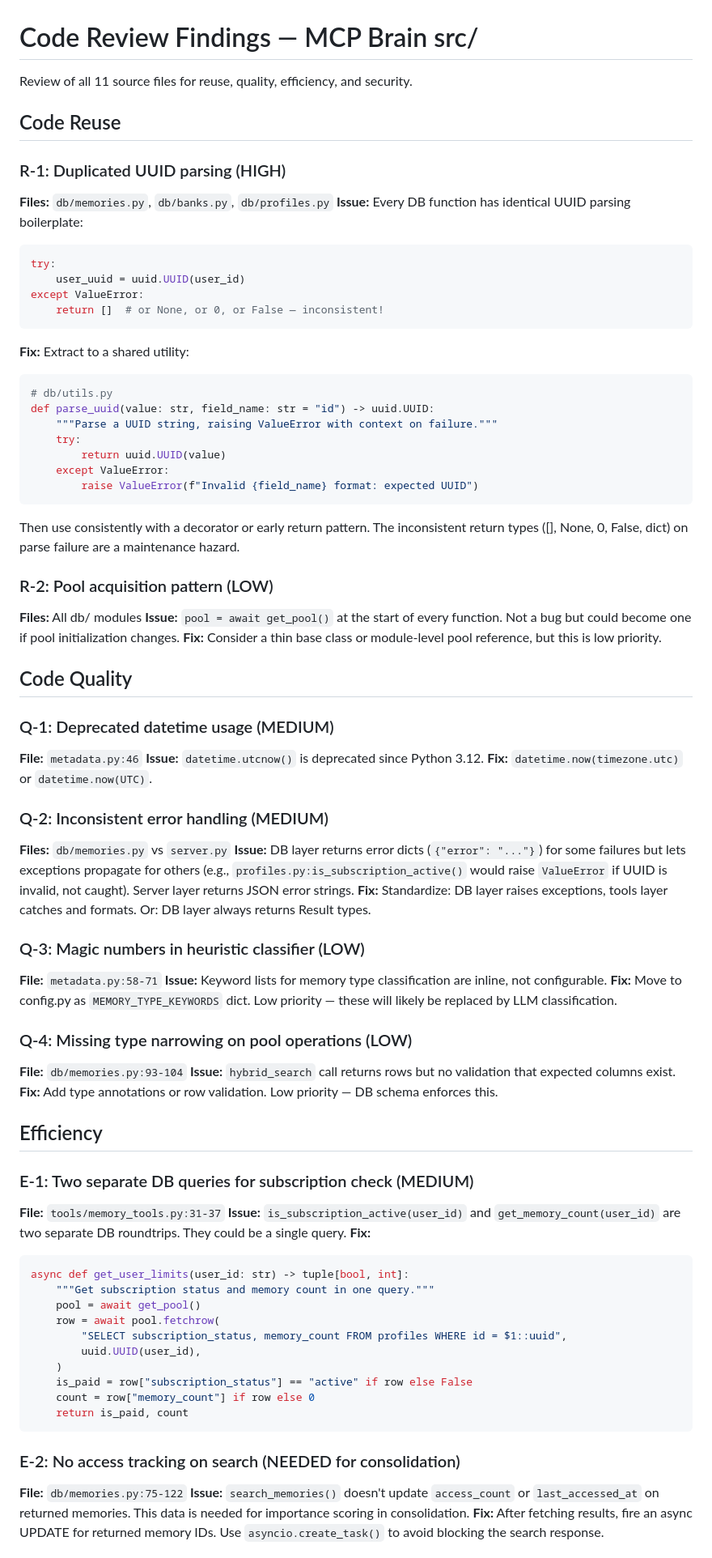
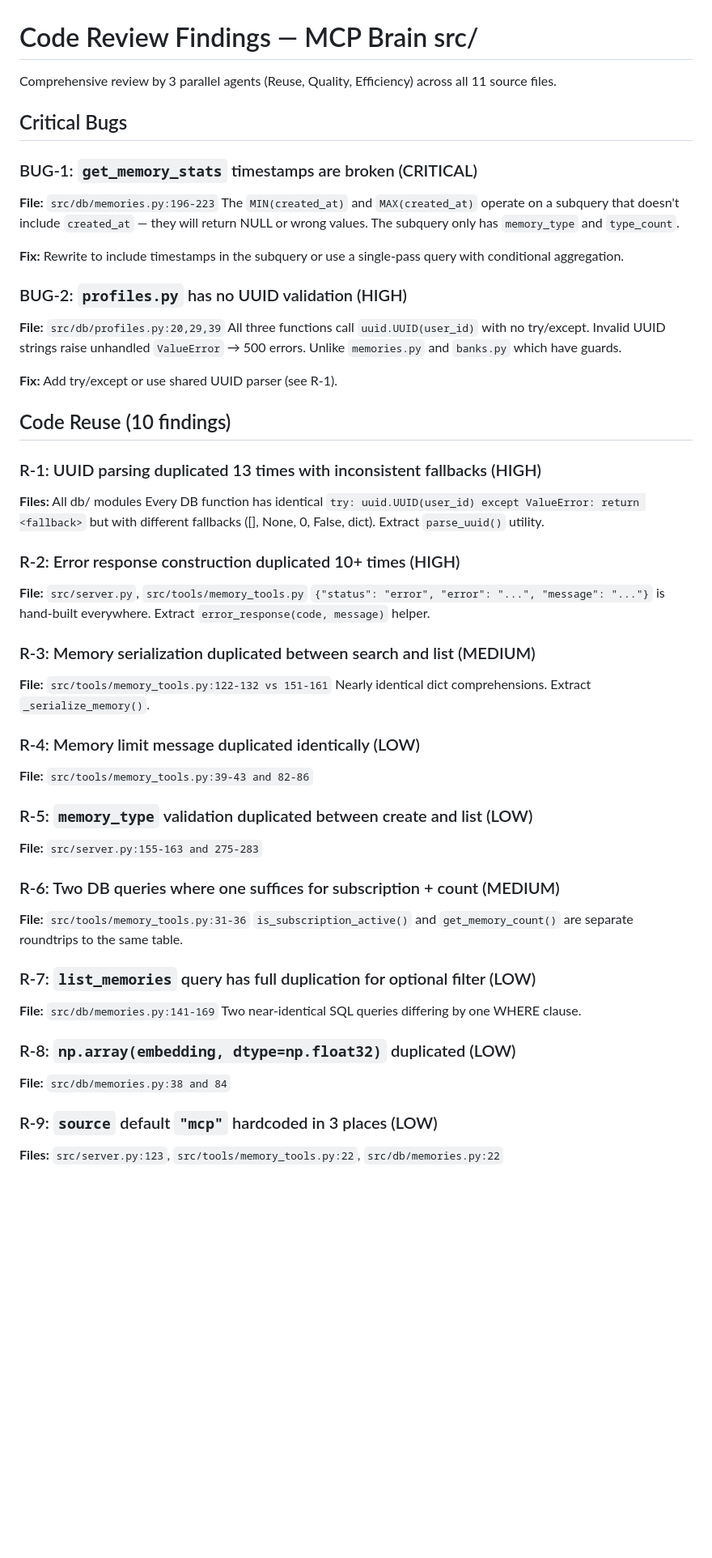
Before and after one commit to dmcgoldrd/mcp-second-brain, a Markdown page: docs/code-review-findings.md, the part around one of its changes. Shown at 81% size. Rendered like a GitHub page; blank space fills up the shorter version.

````diff
--- a/docs/code-review-findings.md
+++ b/docs/code-review-findings.md
@@ -1,78 +1,52 @@
 # Code Review Findings — MCP Brain src/
 
-Review of all 11 source files for reuse, quality, efficiency, and security.
+Comprehensive review by 3 parallel agents (Reuse, Quality, Efficiency) across all 11 source files.
 
-## Code Reuse
+## Critical Bugs
 
-### R-1: Duplicated UUID parsing (HIGH)
-**Files:** `db/memories.py`, `db/banks.py`, `db/profiles.py`
-**Issue:** Every DB function has identical UUID parsing boilerplate:
-```python
-try:
-    user_uuid = uuid.UUID(user_id)
-except ValueError:
-    return []  # or None, or 0, or False — inconsistent!
-```
-**Fix:** Extract to a shared utility:
-```python
-# db/utils.py
-def parse_uuid(value: str, field_name: str = "id") -> uuid.UUID:
-    """Parse a UUID string, raising ValueError with context on failure."""
-    try:
-        return uuid.UUID(value)
-    except ValueError:
-        raise ValueError(f"Invalid {field_name} format: expected UUID")
-```
-Then use consistently with a decorator or early return pattern. The inconsistent return types ([], None, 0, False, dict) on parse failure are a maintenance hazard.
+### BUG-1: `get_memory_stats` timestamps are broken (CRITICAL)
+**File:** `src/db/memories.py:196-223`
+The `MIN(created_at)` and `MAX(created_at)` operate on a subquery that doesn't include `created_at` — they will return NULL or wrong values. The subquery only has `memory_type` and `type_count`.
 
-### R-2: Pool acquisition pattern (LOW)
+**Fix:** Rewrite to include timestamps in the subquery or use a single-pass query with conditional aggregation.
+
+### BUG-2: `profiles.py` has no UUID validation (HIGH)
+**File:** `src/db/profiles.py:20,29,39`
+All three functions call `uuid.UUID(user_id)` with no try/except. Invalid UUID strings raise unhandled `ValueError` → 500 errors. Unlike `memories.py` and `banks.py` which have guards.
+
+**Fix:** Add try/except or use shared UUID parser (see R-1).
+
+## Code Reuse (10 findings)
+
+### R-1: UUID parsing duplicated 13 times with inconsistent fallbacks (HIGH)
 **Files:** All db/ modules
-**Issue:** `pool = await get_pool()` at the start of every function. Not a bug but could become one if pool initialization changes.
-**Fix:** Consider a thin base class or module-level pool reference, but this is low priority.
+Every DB function has identical `try: uuid.UUID(user_id) except ValueError: return <fallback>` but with different fallbacks ([], None, 0, False, dict). Extract `parse_uuid()` utility.
 
-## Code Quality
+### R-2: Error response construction duplicated 10+ times (HIGH)
+**File:** `src/server.py`, `src/tools/memory_tools.py`
+`{"status": "error", "error": "...", "message": "..."}` is hand-built everywhere. Extract `error_response(code, message)` helper.
 
-### Q-1: Deprecated datetime usage (MEDIUM)
-**File:** `metadata.py:46`
-**Issue:** `datetime.utcnow()` is deprecated since Python 3.12.
-**Fix:** `datetime.now(timezone.utc)` or `datetime.now(UTC)`.
+### R-3: Memory serialization duplicated between search and list (MEDIUM)
+**File:** `src/tools/memory_tools.py:122-132 vs 151-161`
+Nearly identical dict comprehensions. Extract `_serialize_memory()`.
 
-### Q-2: Inconsistent error handling (MEDIUM)
-**Files:** `db/memories.py` vs `server.py`
-**Issue:** DB layer returns error dicts (`{"error": "..."}`) for some failures but lets exceptions propagate for others (e.g., `profiles.py:is_subscription_active()` would raise `ValueError` if UUID is invalid, not caught). Server layer returns JSON error strings.
-**Fix:** Standardize: DB layer raises exceptions, tools layer catches and formats. Or: DB layer always returns Result types.
+### R-4: Memory limit message duplicated identically (LOW)
+**File:** `src/tools/memory_tools.py:39-43 and 82-86`
 
-### Q-3: Magic numbers in heuristic classifier (LOW)
-**File:** `metadata.py:58-71`
-**Issue:** Keyword lists for memory type classification are inline, not configurable.
-**Fix:** Move to config.py as `MEMORY_TYPE_KEYWORDS` dict. Low priority — these will likely be replaced by LLM classification.
+### R-5: `memory_type` validation duplicated between create and list (LOW)
+**File:** `src/server.py:155-163 and 275-283`
 
-### Q-4: Missing type narrowing on pool operations (LOW)
-**File:** `db/memories.py:93-104`
-**Issue:** `hybrid_search` call returns rows but no validation that expected columns exist.
-**Fix:** Add type annotations or row validation. Low priority — DB schema enforces this.
+### R-6: Two DB queries where one suffices for subscription + count (MEDIUM)
+**File:** `src/tools/memory_tools.py:31-36`
+`is_subscription_active()` and `get_memory_count()` are separate roundtrips to the same table.
 
-## Efficiency
+### R-7: `list_memories` query has full duplication for optional filter (LOW)
+**File:** `src/db/memories.py:141-169`
+Two near-identical SQL queries differing by one WHERE clause.
 
-### E-1: Two separate DB queries for subscription check (MEDIUM)
-**File:** `tools/memory_tools.py:31-37`
-**Issue:** `is_subscription_active(user_id)` and `get_memory_count(user_id)` are two separate DB roundtrips. They could be a single query.
-**Fix:**
-```python
-async def get_user_limits(user_id: str) -> tuple[bool, int]:
-    """Get subscription status and memory count in one query."""
-    pool = await get_pool()
-    row = await pool.fetchrow(
-        "SELECT subscription_status, memory_count FROM profiles WHERE id = $1::uuid",
-        uuid.UUID(user_id),
-    )
-    is_paid = row["subscription_status"] == "active" if row else False
-    count = row["memory_count"] if row else 0
-    return is_paid, count
-```
+### R-8: `np.array(embedding, dtype=np.float32)` duplicated (LOW)
+**File:** `src/db/memories.py:38 and 84`
 
-### E-2: No access tracking on search (NEEDED for consolidation)
-**File:** `db/memories.py:75-122`
-**Issue:** `search_memories()` doesn't update `access_count` or `last_accessed_at` on returned memories. This data is needed for importance scoring in consolidation.
-**Fix:** After fetching results, fire an async UPDATE for returned memory IDs. Use `asyncio.create_task()` to avoid blocking the search response.
+### R-9: `source` default `"mcp"` hardcoded in 3 places (LOW)
+**Files:** `src/server.py:123`, `src/tools/memory_tools.py:22`, `src/db/memories.py:22`
 
````
Also changed, not shown: other parts of docs/code-review-findings.md (+94 -39 lines).
